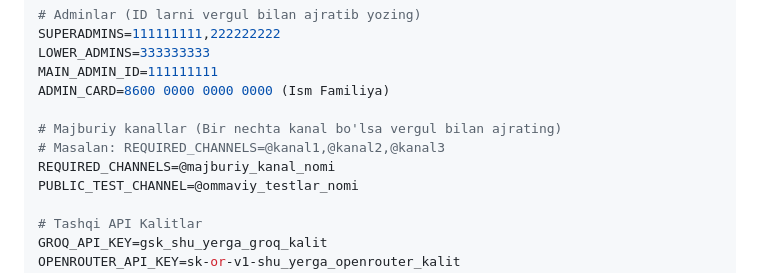
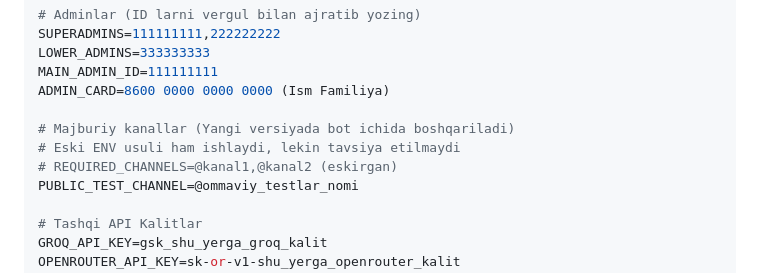
Before and after one commit to ulugbek1309-maximal/testchi_bot_geo_ustoz_bot, a Markdown page: readme.md, the part around one of its changes. Rendered like a GitHub page.

```diff
--- a/readme.md
+++ b/readme.md
@@ -59,9 +59,9 @@ LOWER_ADMINS=333333333
 MAIN_ADMIN_ID=111111111
 ADMIN_CARD=8600 0000 0000 0000 (Ism Familiya)
 
-# Majburiy kanallar (Bir nechta kanal bo'lsa vergul bilan ajrating)
-# Masalan: REQUIRED_CHANNELS=@kanal1,@kanal2,@kanal3
-REQUIRED_CHANNELS=@majburiy_kanal_nomi
+# Majburiy kanallar (Yangi versiyada bot ichida boshqariladi)
+# Eski ENV usuli ham ishlaydi, lekin tavsiya etilmaydi
+# REQUIRED_CHANNELS=@kanal1,@kanal2 (eskirgan)
 PUBLIC_TEST_CHANNEL=@ommaviy_testlar_nomi
 
 # Tashqi API Kalitlar
```
Also changed, not shown: other parts of readme.md (+69 -0 lines).
